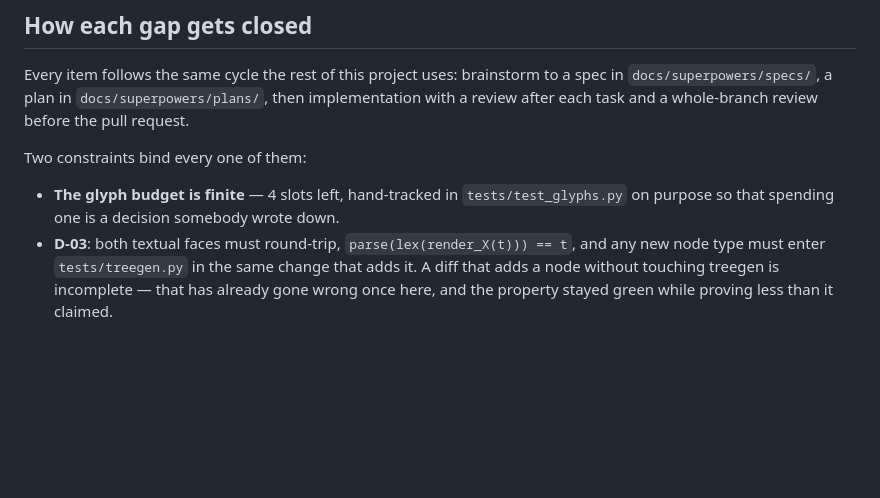
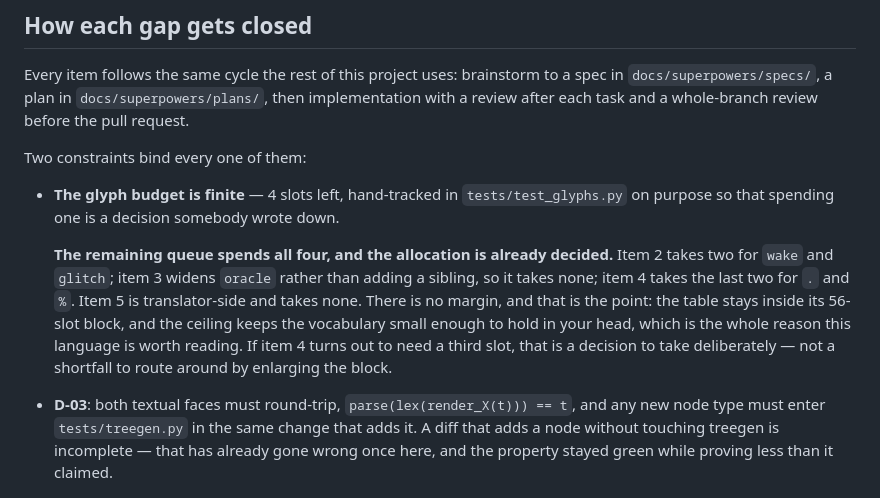
Before and after one commit to renilsonjr/matrixlang, a Markdown page: docs/PYTHON-PARITY.md, the part around the change. Drawn GitHub-style; blank space fills up the shorter version.

Commit message:
docs: spec wake and glitch for loop control (#133)
Also records the glyph-budget allocation for the whole remaining queue:
the four free slots are already spoken for, with no margin, deliberately.

Co-Authored-By: Claude Opus 5 <noreply@anthropic.com>

```diff
--- a/docs/PYTHON-PARITY.md
+++ b/docs/PYTHON-PARITY.md
@@ -150,6 +150,16 @@ Two constraints bind every one of them:
 - **The glyph budget is finite** — 4 slots left, hand-tracked in
   `tests/test_glyphs.py` on purpose so that spending one is a decision somebody
   wrote down.
+
+  **The remaining queue spends all four, and the allocation is already
+  decided.** Item 2 takes two for `wake` and `glitch`; item 3 widens `oracle`
+  rather than adding a sibling, so it takes none; item 4 takes the last two for
+  `.` and `%`. Item 5 is translator-side and takes none. There is no margin, and
+  that is the point: the table stays inside its 56-slot block, and the ceiling
+  keeps the vocabulary small enough to hold in your head, which is the whole
+  reason this language is worth reading. If item 4 turns out to need a third
+  slot, that is a decision to take deliberately — not a shortfall to route
+  around by enlarging the block.
 - **D-03**: both textual faces must round-trip, `parse(lex(render_X(t))) == t`,
   and any new node type must enter `tests/treegen.py` in the same change that
   adds it. A diff that adds a node without touching treegen is incomplete —
```
Also changed, not shown: 1 other file.
